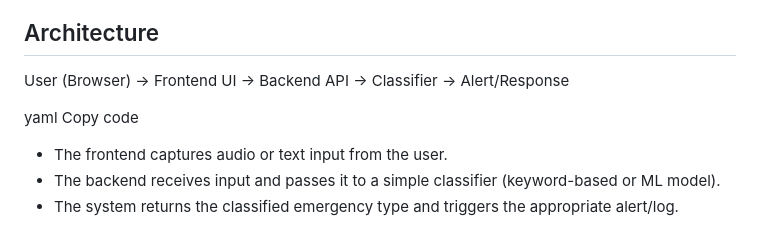
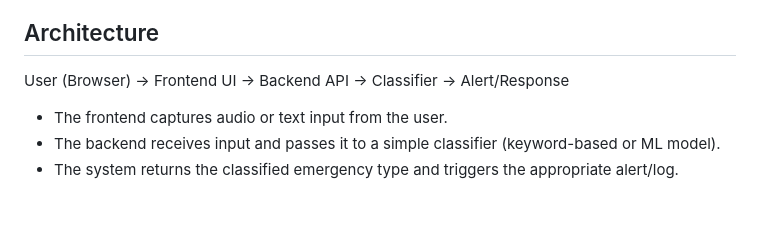
Before and after one commit to kotaRamyapriya/kotaramyapriya-ai-emergency-system, a Markdown page: README.md, the part around the change. Rendered like a GitHub page; blank space fills up the shorter version.

```diff
--- a/README.md
+++ b/README.md
@@ -43,8 +43,7 @@ This system detects emergencies via audio or text input, classifies the type of
 ## Architecture
 User (Browser) → Frontend UI → Backend API → Classifier → Alert/Response
 
-yaml
-Copy code
+
 - The frontend captures audio or text input from the user.
 - The backend receives input and passes it to a simple classifier (keyword-based or ML model).
 - The system returns the classified emergency type and triggers the appropriate alert/log.
```
